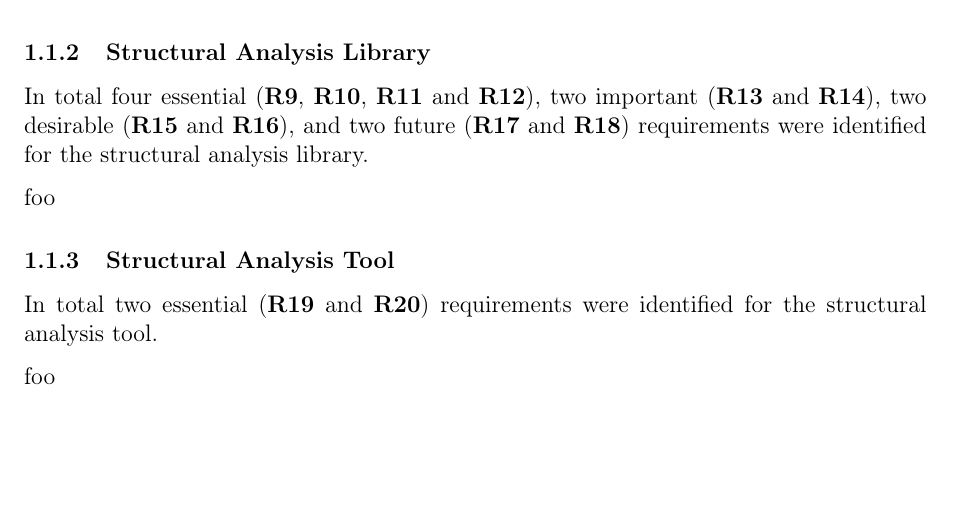
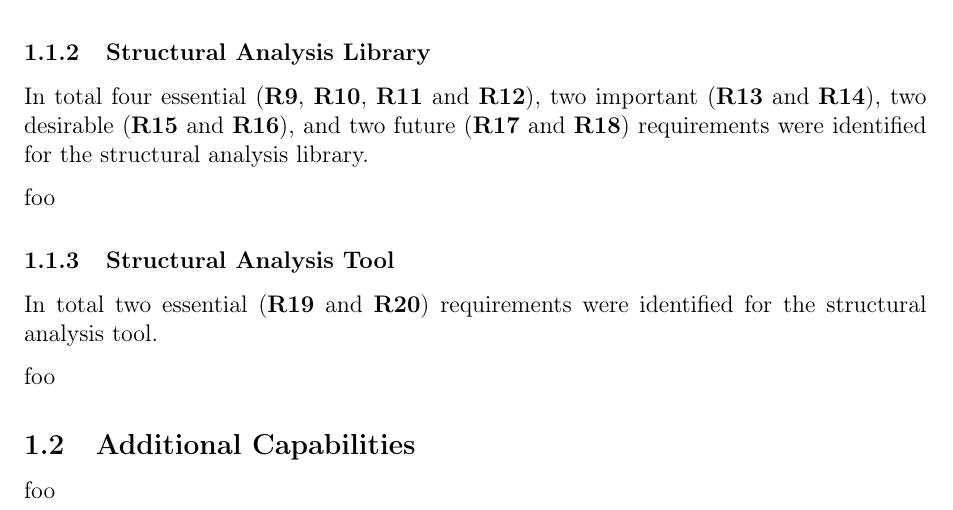
Before and after one commit to decomp/doc, a LaTeX document (9_eval.tex, which reads sections/9_evaluation/2_additional_capabilities.tex): part of page 2 of 2, cut so that both start at the same text, the shorter picture padded with empty space. Compiled offline with pdfLaTeX; a LaTeX package or settings file that is missing is left out.

Commit message:
eval: Add skeleton for Additional Capabilities section.

```diff
--- /dev/null
+++ b/sections/9_evaluation/2_additional_capabilities.tex
@@ -0,0 +1,5 @@
+% --- [ Additional Capabilities ] ----------------------------------------------
+
+\subsection{Additional Capabilities}
+
+foo
```
Also changed, not shown: sections/9_evaluation.tex (+1 -0 lines).
